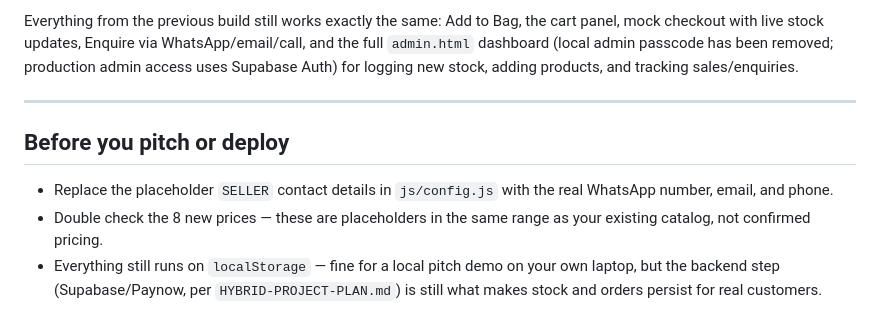
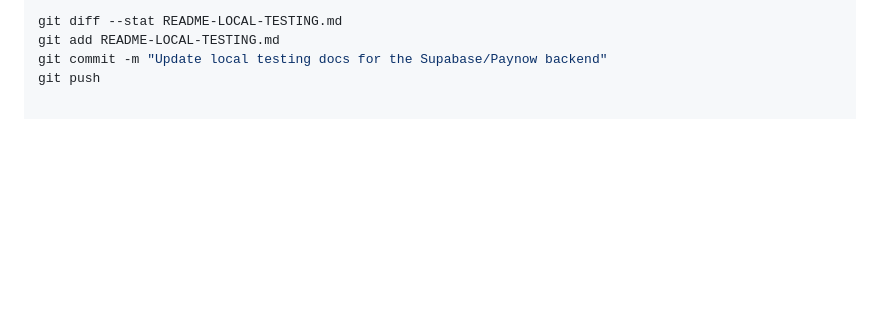
Before and after one commit to TafadzwaBen8/PeaceMagents, a Markdown page: README-LOCAL-TESTING.md, the part around one of its changes. Rendered like a GitHub page; blank space fills up the shorter version.

```diff
--- a/README-LOCAL-TESTING.md
+++ b/README-LOCAL-TESTING.md
@@ -86,18 +81,4 @@ didn't make the cut:
-Everything from the previous build still works exactly the same:
-Add to Bag, the cart panel, mock checkout with live stock updates,
-Enquire via WhatsApp/email/call, and the full `admin.html` dashboard
-(local admin passcode has been removed; production admin access uses Supabase Auth) for logging new stock, adding
-products, and tracking sales/enquiries.
-
----
-
-## Before you pitch or deploy
-
-- Replace the placeholder `SELLER` contact details in `js/config.js`
-  with the real WhatsApp number, email, and phone.
-- Double check the 8 new prices — these are placeholders in the same
-  range as your existing catalog, not confirmed pricing.
-- Everything still runs on `localStorage` — fine for a local pitch
-  demo on your own laptop, but the backend step (Supabase/Paynow, per
-  `HYBRID-PROJECT-PLAN.md`) is still what makes stock and orders
-  persist for real customers.
+git diff --stat README-LOCAL-TESTING.md
+git add README-LOCAL-TESTING.md
+git commit -m "Update local testing docs for the Supabase/Paynow backend"
+git push
```
Also changed, not shown: other parts of README-LOCAL-TESTING.md (+60 -65 lines).
